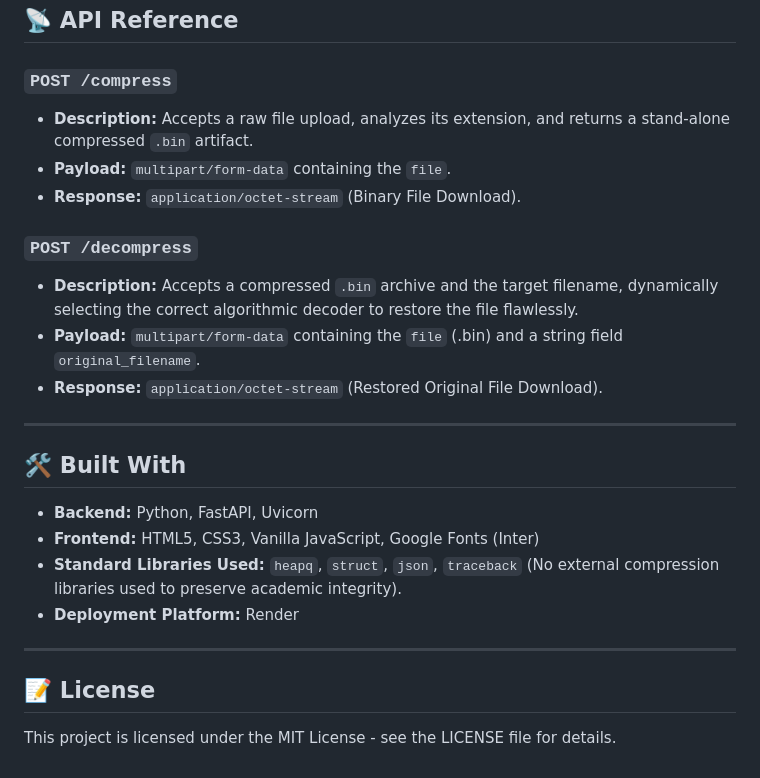
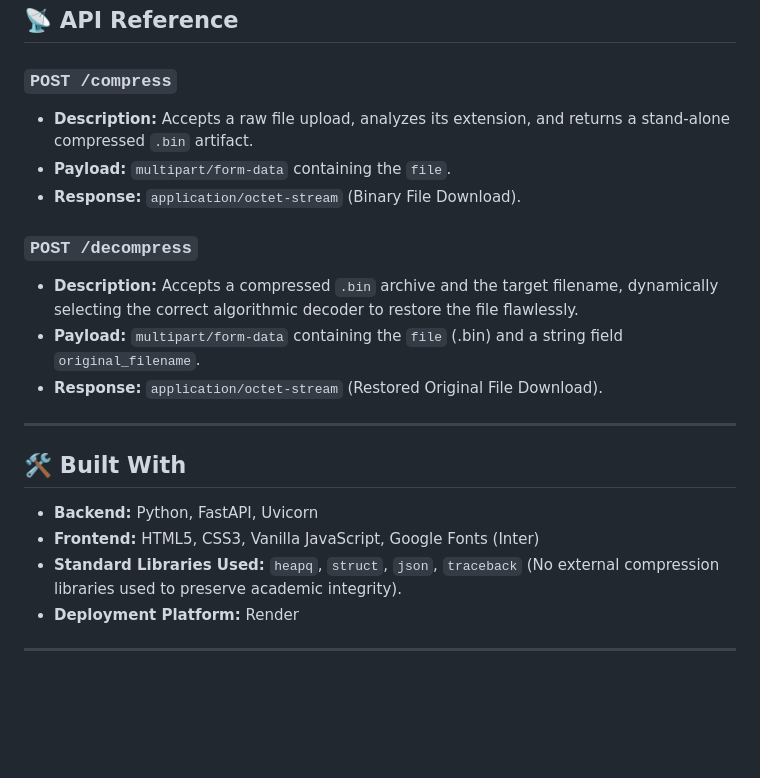
Before and after one commit to ashish2219/ZipMasters, a Markdown page: Readme.md, the part around one of its changes. Drawn GitHub-style; blank space fills up the shorter version.

```diff
--- a/Readme.md
+++ b/Readme.md
@@ -91,26 +100,24 @@ zipmasters/
 ## 📡 API Reference
 
 ### `POST /compress`
-* **Description:** Accepts a raw file upload, analyzes its extension, and returns a stand-alone compressed `.bin` artifact.
-* **Payload:** `multipart/form-data` containing the `file`.
-* **Response:** `application/octet-stream` (Binary File Download).
+
+- **Description:** Accepts a raw file upload, analyzes its extension, and returns a stand-alone compressed `.bin` artifact.
+- **Payload:** `multipart/form-data` containing the `file`.
+- **Response:** `application/octet-stream` (Binary File Download).
 
 ### `POST /decompress`
-* **Description:** Accepts a compressed `.bin` archive and the target filename, dynamically selecting the correct algorithmic decoder to restore the file flawlessly.
-* **Payload:** `multipart/form-data` containing the `file` (.bin) and a string field `original_filename`.
-* **Response:** `application/octet-stream` (Restored Original File Download).
+
+- **Description:** Accepts a compressed `.bin` archive and the target filename, dynamically selecting the correct algorithmic decoder to restore the file flawlessly.
+- **Payload:** `multipart/form-data` containing the `file` (.bin) and a string field `original_filename`.
+- **Response:** `application/octet-stream` (Restored Original File Download).
 
 ---
 
 ## 🛠️ Built With
 
-* **Backend:** Python, FastAPI, Uvicorn
-* **Frontend:** HTML5, CSS3, Vanilla JavaScript, Google Fonts (Inter)
-* **Standard Libraries Used:** `heapq`, `struct`, `json`, `traceback` (No external compression libraries used to preserve academic integrity).
-* **Deployment Platform:** Render
+- **Backend:** Python, FastAPI, Uvicorn
+- **Frontend:** HTML5, CSS3, Vanilla JavaScript, Google Fonts (Inter)
+- **Standard Libraries Used:** `heapq`, `struct`, `json`, `traceback` (No external compression libraries used to preserve academic integrity).
+- **Deployment Platform:** Render
 
 ---
-
-## 📝 License
-
-This project is licensed under the MIT License - see the LICENSE file for details.
```
Also changed, not shown: other parts of Readme.md (+20 -11 lines).
